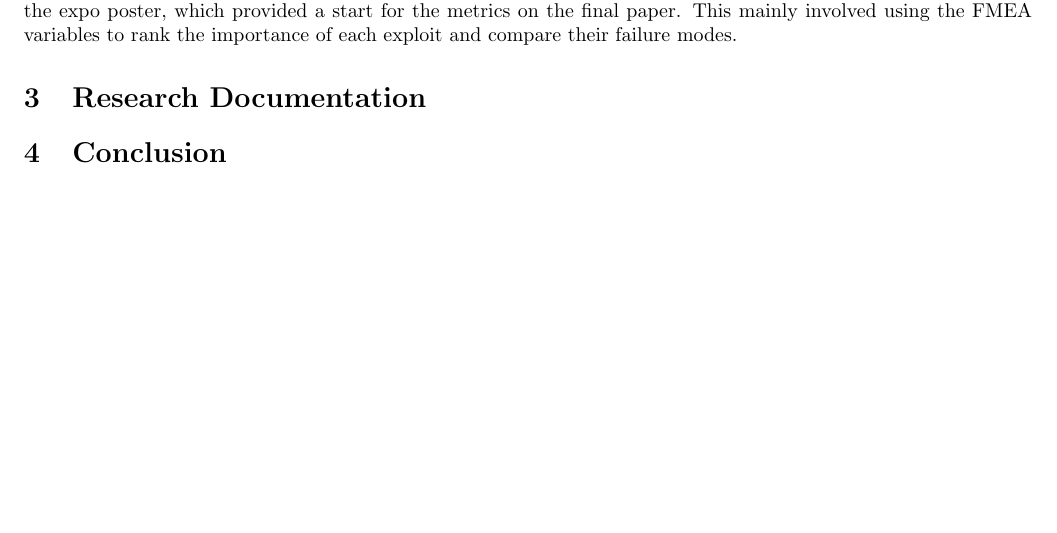
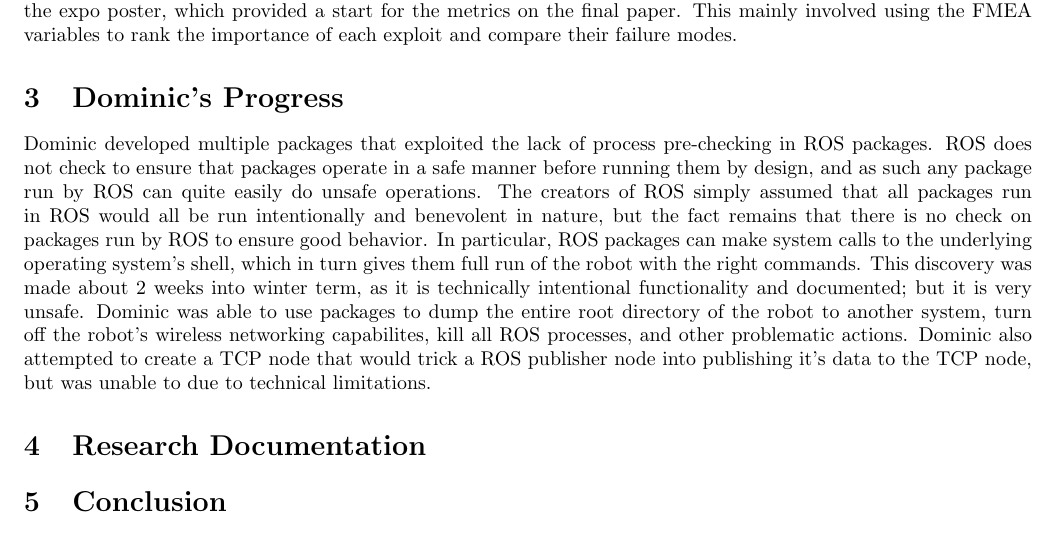
Before and after one commit to giacoppd/Security-For-Robotics, a LaTeX paper (docs/progress_report/spring_midterm/spring_midterm.tex): part of page 3 of 3, cut so that both start at the same text, the shorter picture padded with empty space. Compiled offline with LaTeX, dvips and Ghostscript.

Commit message:
Update spring_midterm.tex
Added what I did this spring. I think

```diff
--- a/docs/progress_report/spring_midterm/spring_midterm.tex
+++ b/docs/progress_report/spring_midterm/spring_midterm.tex
@@ -134,6 +134,19 @@ After changes in the plan for this term were made in the beginning, the work on
 Some initial dissection of data was also done for the expo poster, which provided a start for the metrics on the final paper.
 This mainly involved using the FMEA variables to rank the importance of each exploit and compare their failure modes.
 
+\section{Dominic's Progress}
+Dominic developed multiple packages that exploited the lack of process pre-checking
+in ROS packages. ROS does not check to ensure that packages operate in a safe manner before running
+them by design, and as such any package run by ROS can quite easily do unsafe operations. The creators of
+ROS simply assumed that all packages run in ROS would all be run intentionally and benevolent in nature,
+but the fact remains that there is no check on packages run by ROS to ensure good behavior. In particular,
+ROS packages can make system calls to the underlying operating system's shell, which in turn gives them full
+run of the robot with the right commands. This discovery was made about 2 weeks into winter term, as it is
+technically intentional functionality and documented; but it is very unsafe. Dominic was able to use packages
+to dump the entire root directory of the robot to another system, turn off the robot's wireless networking
+capabilites, kill all ROS processes, and other problematic actions. Dominic also attempted to create a TCP node
+that would trick a ROS publisher node into publishing it's data to the TCP node, but was unable to due to
+technical limitations.
 %discuss individual progress
 
 \section{Research Documentation}
```
